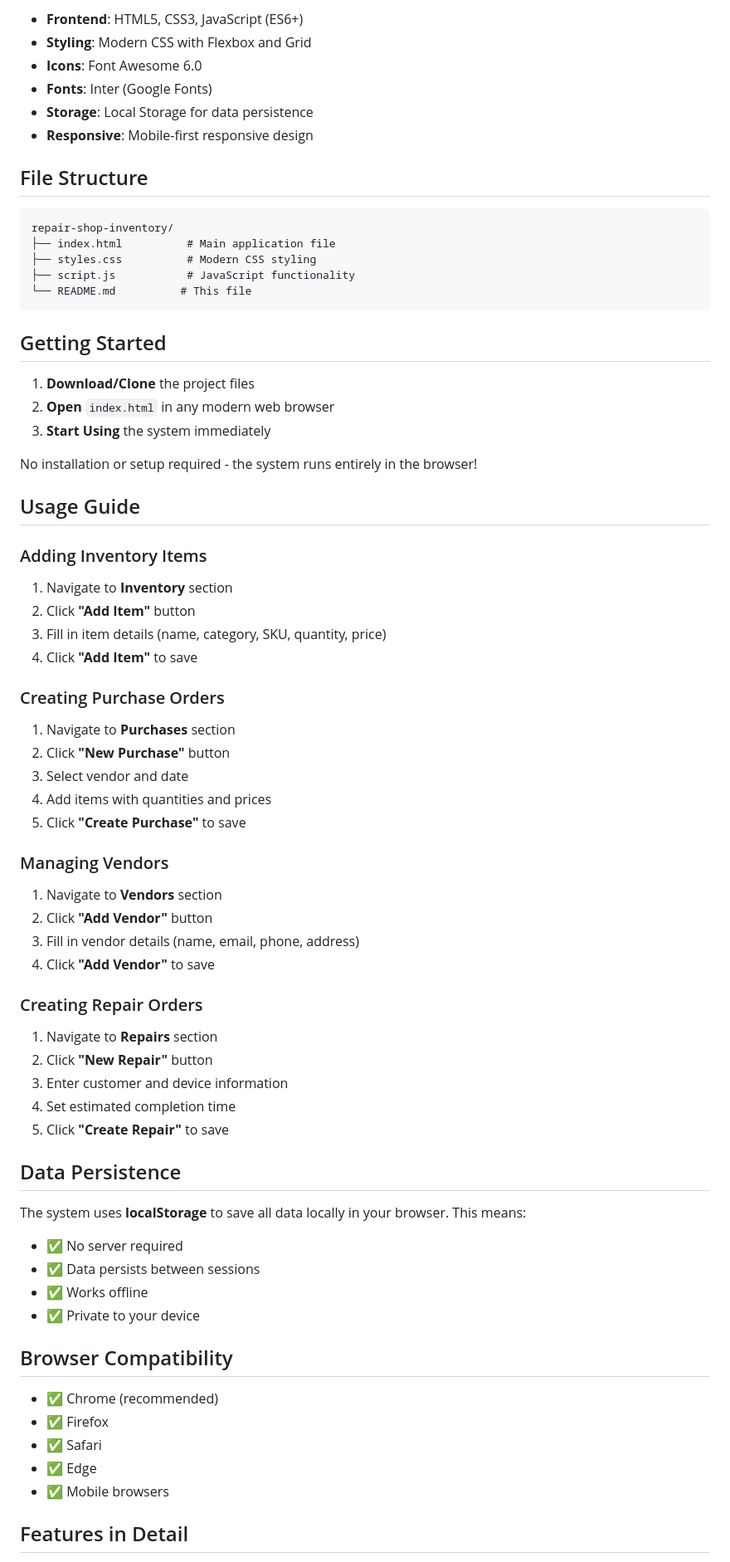
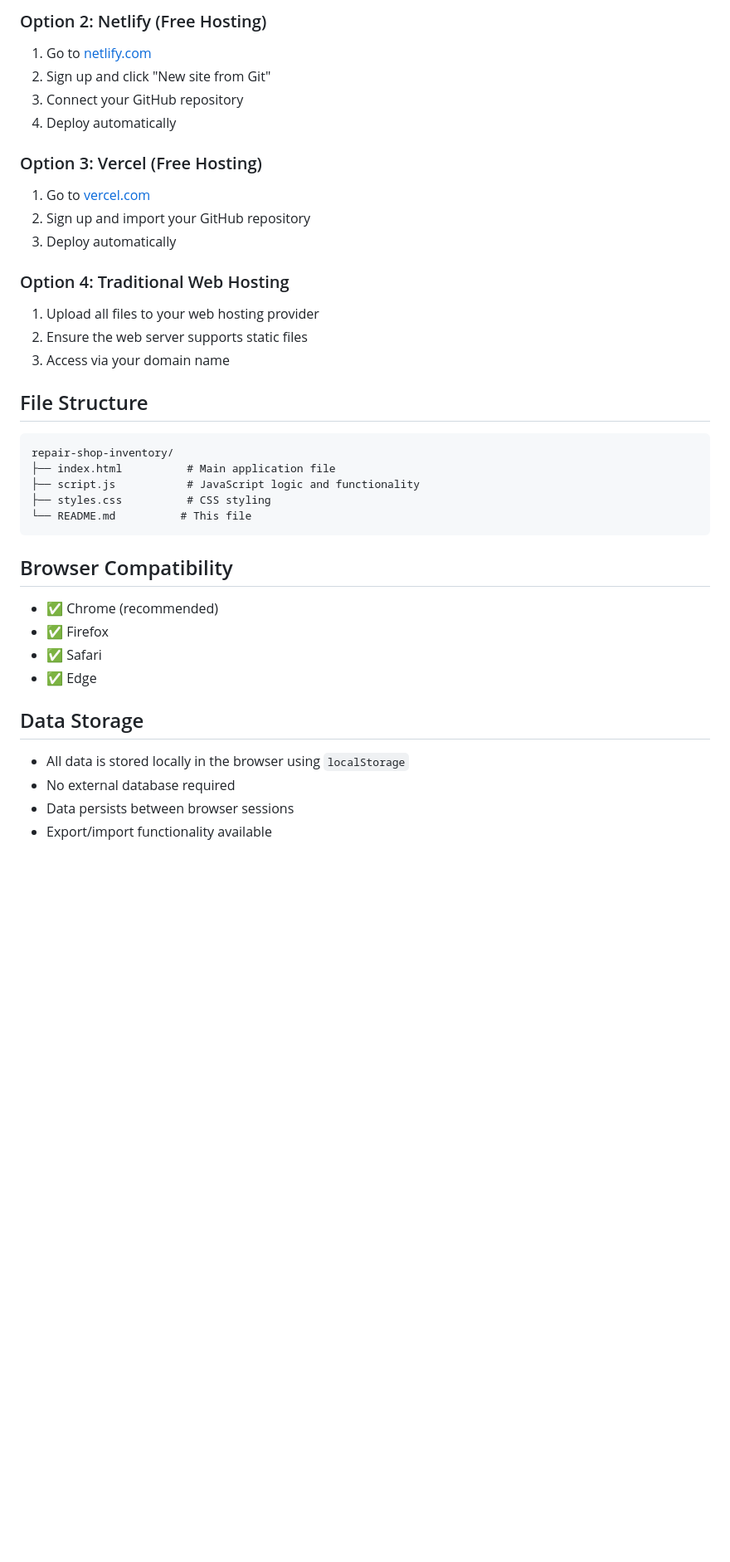
Before and after one commit to Maxcodesolutions/repair-shop-inventory, a Markdown page: README.md, the part around one of its changes. Shown at 83% size. Rendered like a GitHub page; blank space fills up the shorter version.

````diff
--- a/README.md
+++ b/README.md
@@ -41,72 +59,38 @@ A comprehensive web-based inventory management system designed specifically for
 
-- **Frontend**: HTML5, CSS3, JavaScript (ES6+)
-- **Styling**: Modern CSS with Flexbox and Grid
-- **Icons**: Font Awesome 6.0
-- **Fonts**: Inter (Google Fonts)
-- **Storage**: Local Storage for data persistence
-- **Responsive**: Mobile-first responsive design
+### Option 2: Netlify (Free Hosting)
+1. Go to [netlify.com](https://netlify.com)
+2. Sign up and click "New site from Git"
+3. Connect your GitHub repository
+4. Deploy automatically
+
+### Option 3: Vercel (Free Hosting)
+1. Go to [vercel.com](https://vercel.com)
+2. Sign up and import your GitHub repository
+3. Deploy automatically
+
+### Option 4: Traditional Web Hosting
+1. Upload all files to your web hosting provider
+2. Ensure the web server supports static files
+3. Access via your domain name
 
 ## File Structure
-
 ```
 repair-shop-inventory/
 ├── index.html          # Main application file
-├── styles.css          # Modern CSS styling
-├── script.js           # JavaScript functionality
+├── script.js           # JavaScript logic and functionality
+├── styles.css          # CSS styling
 └── README.md          # This file
 ```
 
-## Getting Started
-
-1. **Download/Clone** the project files
-2. **Open** `index.html` in any modern web browser
-3. **Start Using** the system immediately
-
-No installation or setup required - the system runs entirely in the browser!
-
-## Usage Guide
-
-### Adding Inventory Items
-1. Navigate to **Inventory** section
-2. Click **"Add Item"** button
-3. Fill in item details (name, category, SKU, quantity, price)
-4. Click **"Add Item"** to save
-
-### Creating Purchase Orders
-1. Navigate to **Purchases** section
-2. Click **"New Purchase"** button
-3. Select vendor and date
-4. Add items with quantities and prices
-5. Click **"Create Purchase"** to save
-
-### Managing Vendors
-1. Navigate to **Vendors** section
-2. Click **"Add Vendor"** button
-3. Fill in vendor details (name, email, phone, address)
-4. Click **"Add Vendor"** to save
-
-### Creating Repair Orders
-1. Navigate to **Repairs** section
-2. Click **"New Repair"** button
-3. Enter customer and device information
-4. Set estimated completion time
-5. Click **"Create Repair"** to save
-
-## Data Persistence
-
-The system uses **localStorage** to save all data locally in your browser. This means:
-- ✅ No server required
-- ✅ Data persists between sessions
-- ✅ Works offline
-- ✅ Private to your device
-
 ## Browser Compatibility
-
 - ✅ Chrome (recommended)
 - ✅ Firefox
 - ✅ Safari
 - ✅ Edge
-- ✅ Mobile browsers
 
-## Features in Detail
+## Data Storage
+- All data is stored locally in the browser using `localStorage`
+- No external database required
+- Data persists between browser sessions
+- Export/import functionality available
 
````
Also changed, not shown: other parts of README.md (+61 -101 lines).
